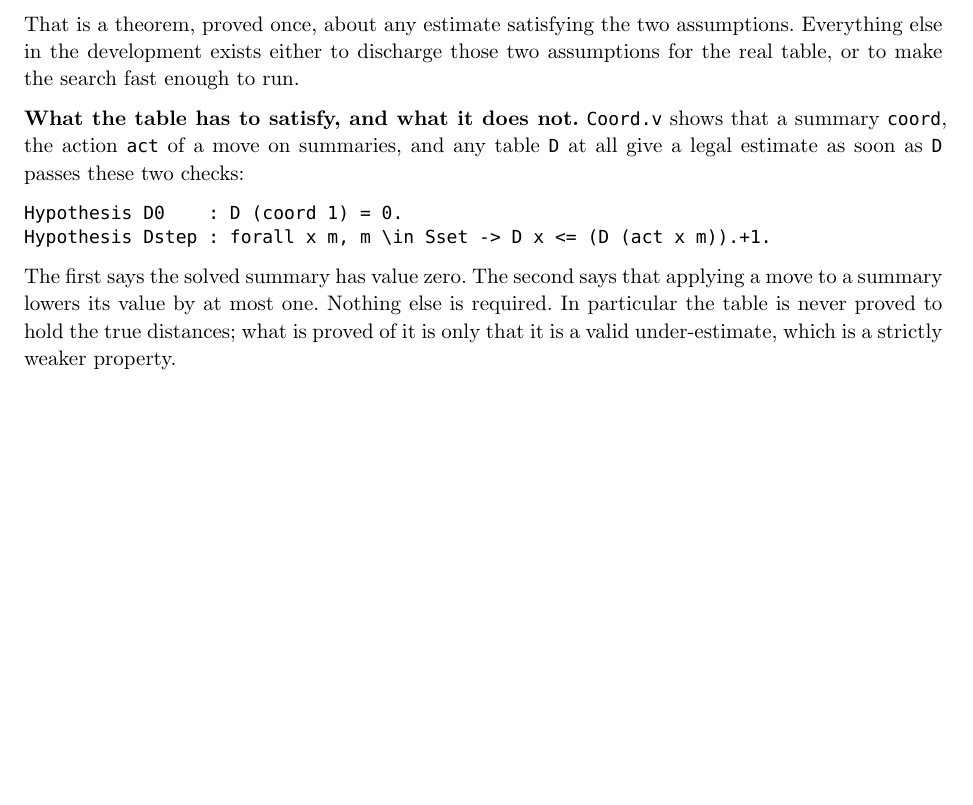
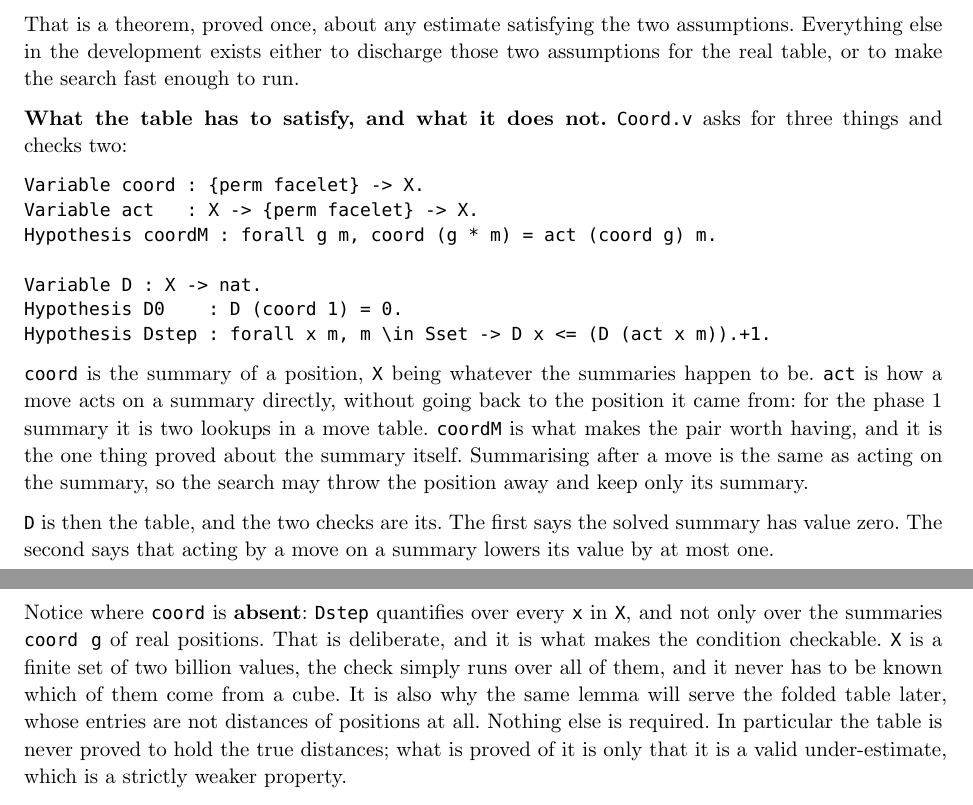
Before and after one commit to thery/DoubleCover, a Typst document (doc/rubik20-note.typ): part of page 7 of 13 before the commit and two parts of pages 7 and 8 of 14 after it, the two joined at a grey line, cut so that both start at the same text, the shorter picture padded with empty space. The pictures show the PDF file doc/rubik20-note.pdf that the author committed with the source.

Commit message:
Rubik: the note -- what coord and act are, and why Dstep has no coord
The Coord.v block showed the two checks with no idea of what coord, act or
X were, and thery asked both questions the block invites: what is act, and
why is there no coord on top of (act x m).  The section now shows coord,
act and coordM as well, says that coordM is the one thing proved about the
summary itself, and makes the point of the missing coord: Dstep quantifies
over every value of X, not over the summaries of real positions, which is
exactly what makes it a finite check -- and what lets the same lemma serve
the folded table, whose entries are not distances of positions at all.

Co-Authored-By: Claude Opus 5 (1M context) <noreply@anthropic.com>

````diff
--- a/doc/rubik20-note.typ
+++ b/doc/rubik20-note.typ
@@ -668,17 +668,38 @@ assumptions. Everything else in the development exists either to discharge
 those two assumptions for the real table, or to make the search fast enough to
 run.
 
-*What the table has to satisfy, and what it does not.* #src("Coord.v") shows that a summary
-`coord`, the action `act` of a move on summaries, and any table `D` at all give
-a legal estimate as soon as `D` passes these two checks:
+*What the table has to satisfy, and what it does not.* #src("Coord.v") asks for
+three things and checks two:
 
 ```coq
+Variable coord : {perm facelet} -> X.
+Variable act   : X -> {perm facelet} -> X.
+Hypothesis coordM : forall g m, coord (g * m) = act (coord g) m.
+
+Variable D : X -> nat.
 Hypothesis D0    : D (coord 1) = 0.
 Hypothesis Dstep : forall x m, m \in Sset -> D x <= (D (act x m)).+1.
 ```
 
-The first says the solved summary has value zero. The second says that applying
-a move to a summary lowers its value by at most one. Nothing else is required.
+`coord` is the summary of a position, `X` being whatever the summaries happen
+to be. `act` is how a move acts on a summary directly, without going back to
+the position it came from: for the phase 1 summary it is two lookups in a move
+table. `coordM` is what makes the pair worth having, and it is the one thing
+proved about the summary itself. Summarising after a move is the same as acting
+on the summary, so the search may throw the position away and keep only its
+summary.
+
+`D` is then the table, and the two checks are its. The first says the solved
+summary has value zero. The second says that acting by a move on a summary
+lowers its value by at most one.
+
+Notice where `coord` is *absent*: `Dstep` quantifies over every `x` in `X`, and
+not only over the summaries `coord g` of real positions. That is deliberate,
+and it is what makes the condition checkable. `X` is a finite set of two
+billion values, the check simply runs over all of them, and it never has to be
+known which of them come from a cube. It is also why the same lemma will serve
+the folded table later, whose entries are not distances of positions at all.
+Nothing else is required.
 In particular the table is never proved to hold the true distances; what is
 proved of it is only that it is a valid under-estimate, which is a strictly
 weaker property.
````
Also changed, not shown: doc/rubik20-note.pdf.
